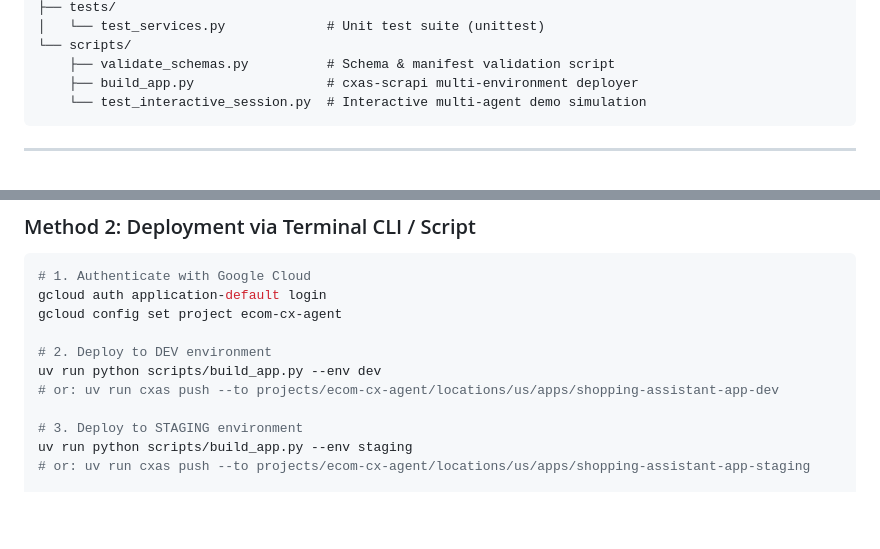
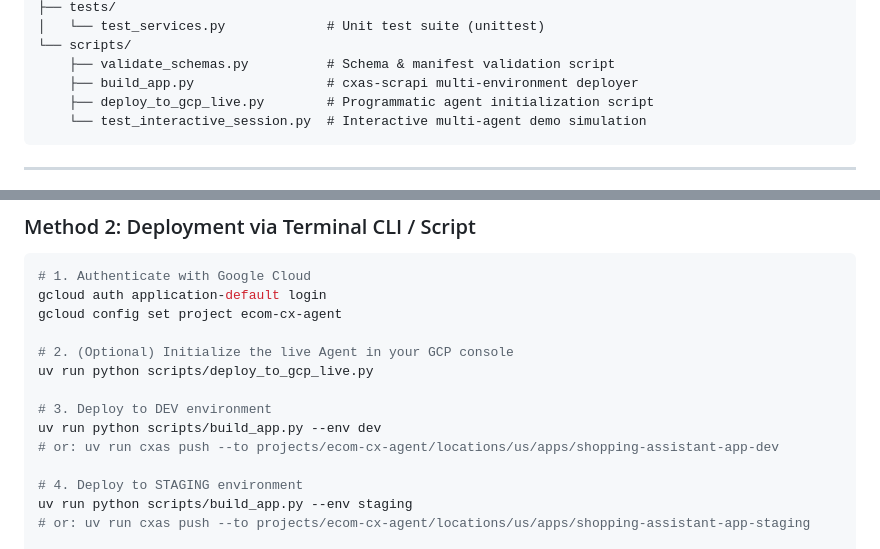
Before and after one commit to Sunilrana1978/ShoppingAssistantagent, a Markdown page: README.md, 2 parts joined by grey strips. Drawn GitHub-style; blank space fills up the shorter version.

Commit message:
docs: document deploy_to_gcp_live.py in README.md

````diff
--- a/README.md
+++ b/README.md
@@ -133,6 +133,7 @@ ShoppingAssistantAgent/
 └── scripts/
     ├── validate_schemas.py          # Schema & manifest validation script
     ├── build_app.py                 # cxas-scrapi multi-environment deployer
+    ├── deploy_to_gcp_live.py        # Programmatic agent initialization script
     └── test_interactive_session.py  # Interactive multi-agent demo simulation
 ```
 
@@ -257,11 +258,14 @@ gh secret set GCP_WIF_PROVIDER --body "projects/${PROJECT_NUM}/locations/global/
 gcloud auth application-default login
 gcloud config set project ecom-cx-agent
 
-# 2. Deploy to DEV environment
+# 2. (Optional) Initialize the live Agent in your GCP console
+uv run python scripts/deploy_to_gcp_live.py
+
+# 3. Deploy to DEV environment
 uv run python scripts/build_app.py --env dev
 # or: uv run cxas push --to projects/ecom-cx-agent/locations/us/apps/shopping-assistant-app-dev
 
-# 3. Deploy to STAGING environment
+# 4. Deploy to STAGING environment
 uv run python scripts/build_app.py --env staging
 # or: uv run cxas push --to projects/ecom-cx-agent/locations/us/apps/shopping-assistant-app-staging
 
````
